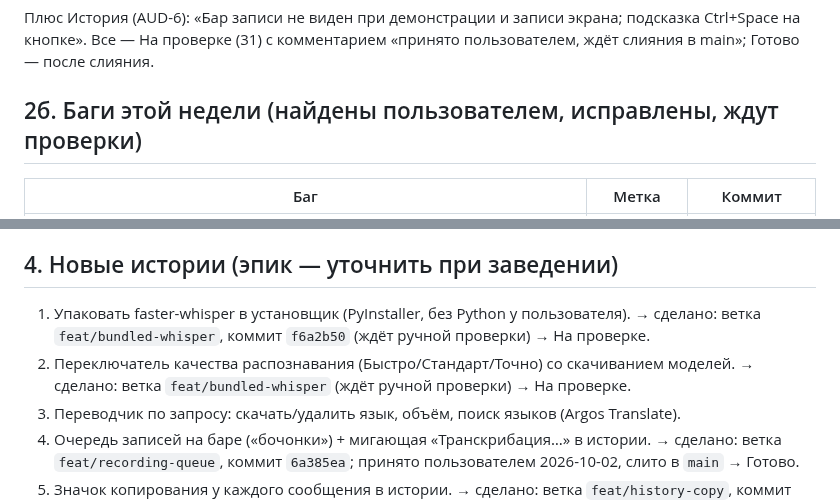
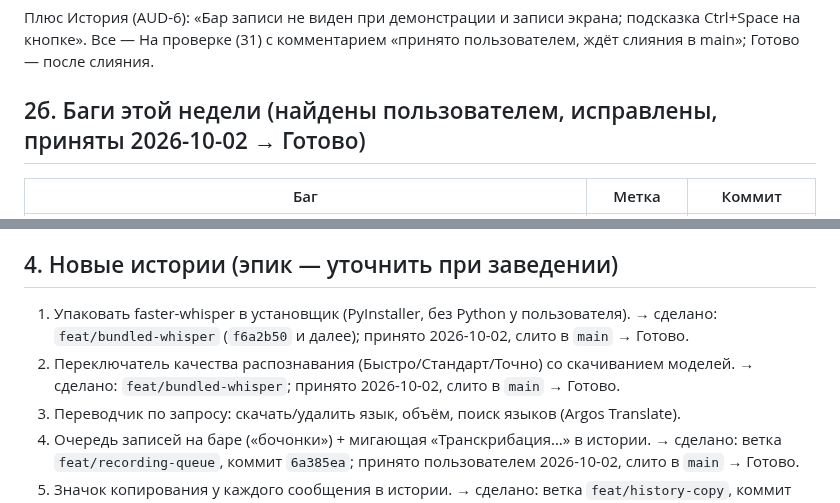
Before and after one commit to t311311311/audiator, a Markdown page: docs/JIRA_PENDING.md, 2 parts joined by grey strips. GitHub-like rendering.

Commit message:
docs: JIRA_PENDING — engine and models accepted and merged
Co-Authored-By: Claude Opus 5.5 <noreply@anthropic.com>

```diff
--- a/docs/JIRA_PENDING.md
+++ b/docs/JIRA_PENDING.md
@@ -22,7 +22,7 @@ AUD-8, AUD-17, AUD-39, AUD-40, AUD-41 → комментарий «пользо
 Плюс История (AUD-6): «Бар записи не виден при демонстрации и записи экрана; подсказка Ctrl+Space на кнопке».
 Все — На проверке (31) с комментарием «принято пользователем, ждёт слияния в main»; Готово — после слияния.
 
-## 2б. Баги этой недели (найдены пользователем, исправлены, ждут проверки)
+## 2б. Баги этой недели (найдены пользователем, исправлены, приняты 2026-10-02 → Готово)
 
 | Баг | Метка | Коммит |
 |---|---|---|
@@ -46,9 +46,9 @@ AUD-8, AUD-17, AUD-39, AUD-40, AUD-41 → комментарий «пользо
 ## 4. Новые истории (эпик — уточнить при заведении)
 
 1. Упаковать faster-whisper в установщик (PyInstaller, без Python у пользователя).
-   → сделано: ветка `feat/bundled-whisper`, коммит `f6a2b50` (ждёт ручной проверки) → На проверке.
+   → сделано: `feat/bundled-whisper` (`f6a2b50` и далее); принято 2026-10-02, слито в `main` → Готово.
 2. Переключатель качества распознавания (Быстро/Стандарт/Точно) со скачиванием моделей.
-   → сделано: ветка `feat/bundled-whisper` (ждёт ручной проверки) → На проверке.
+   → сделано: `feat/bundled-whisper`; принято 2026-10-02, слито в `main` → Готово.
 3. Переводчик по запросу: скачать/удалить язык, объём, поиск языков (Argos Translate).
 4. Очередь записей на баре («бочонки») + мигающая «Транскрибация…» в истории.
    → сделано: ветка `feat/recording-queue`, коммит `6a385ea`; принято пользователем 2026-10-02, слито в `main` → Готово.
```
